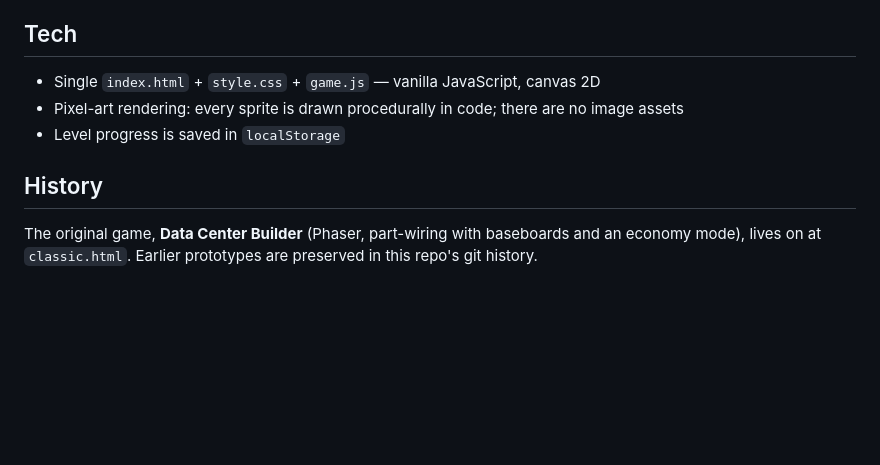
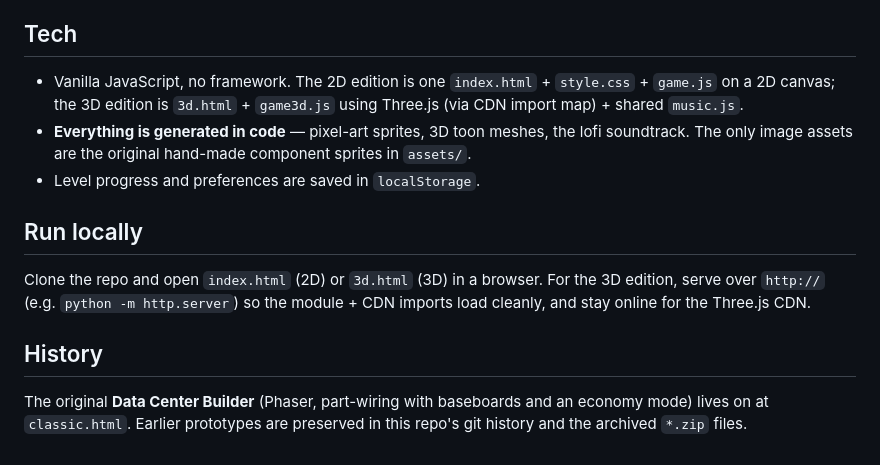
Before and after one commit to unique-name27/Data-Center-Game, a Markdown page: README.md, the part around one of its changes. GitHub-like rendering; blank space fills up the shorter version.

```diff
--- a/README.md
+++ b/README.md
@@ -35,10 +51,14 @@ The core teaching visual: data pulses travel along every cable and **visibly fad
 
 ## Tech
 
-- Single `index.html` + `style.css` + `game.js` — vanilla JavaScript, canvas 2D
-- Pixel-art rendering: every sprite is drawn procedurally in code; there are no image assets
-- Level progress is saved in `localStorage`
+- Vanilla JavaScript, no framework. The 2D edition is one `index.html` + `style.css` + `game.js` on a 2D canvas; the 3D edition is `3d.html` + `game3d.js` using Three.js (via CDN import map) + shared `music.js`.
+- **Everything is generated in code** — pixel-art sprites, 3D toon meshes, the lofi soundtrack. The only image assets are the original hand-made component sprites in `assets/`.
+- Level progress and preferences are saved in `localStorage`.
+
+## Run locally
+
+Clone the repo and open `index.html` (2D) or `3d.html` (3D) in a browser. For the 3D edition, serve over `http://` (e.g. `python -m http.server`) so the module + CDN imports load cleanly, and stay online for the Three.js CDN.
 
 ## History
 
-The original game, **Data Center Builder** (Phaser, part-wiring with baseboards and an economy mode), lives on at `classic.html`. Earlier prototypes are preserved in this repo's git history.
+The original **Data Center Builder** (Phaser, part-wiring with baseboards and an economy mode) lives on at `classic.html`. Earlier prototypes are preserved in this repo's git history and the archived `*.zip` files.
```
Also changed, not shown: other parts of README.md (+38 -22 lines).
